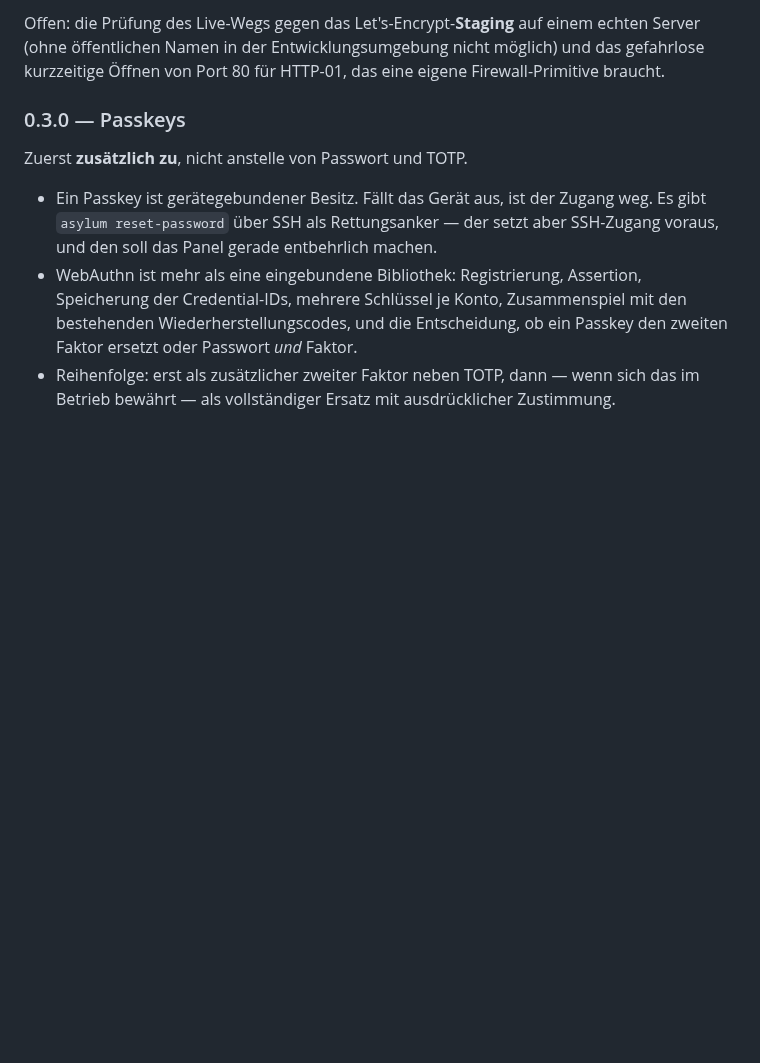
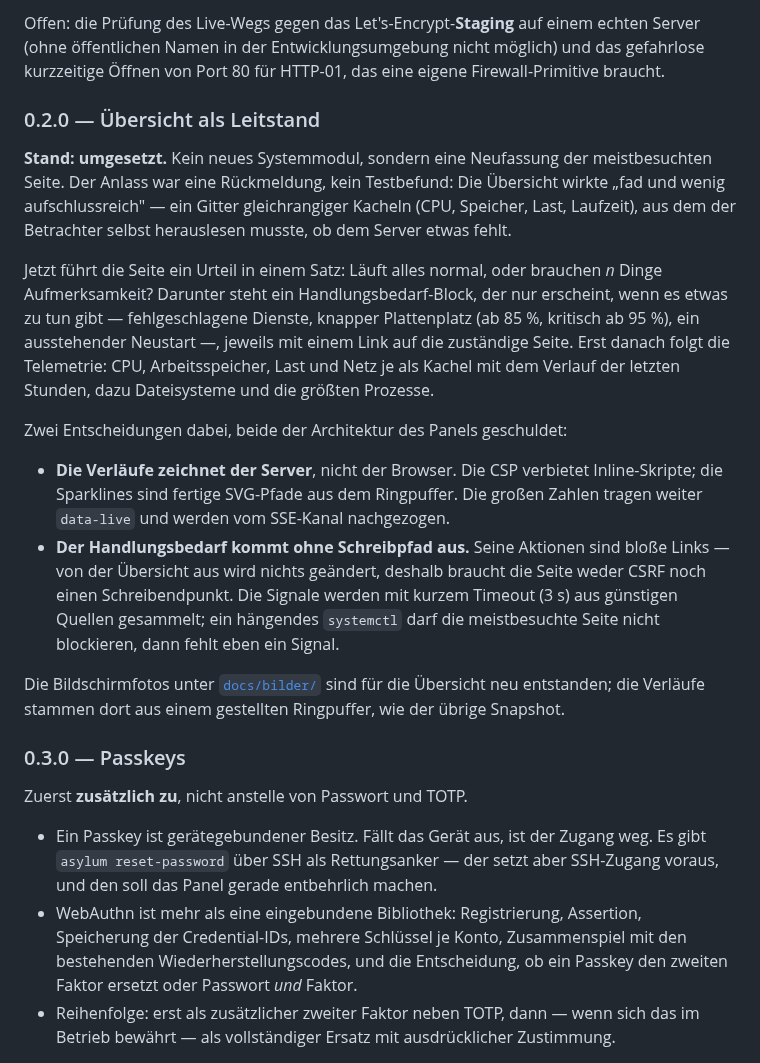
Before and after one commit to philf90/Server-Control-Panel, a Markdown page: docs/06-roadmap.md, the part around the change. Rendered like a GitHub page; blank space fills up the shorter version.

```diff
--- a/docs/06-roadmap.md
+++ b/docs/06-roadmap.md
@@ -393,6 +393,37 @@ echten Server (ohne öffentlichen Namen in der Entwicklungsumgebung nicht
 möglich) und das gefahrlose kurzzeitige Öffnen von Port 80 für HTTP-01, das eine
 eigene Firewall-Primitive braucht.
 
+### 0.2.0 — Übersicht als Leitstand
+
+**Stand: umgesetzt.** Kein neues Systemmodul, sondern eine Neufassung der
+meistbesuchten Seite. Der Anlass war eine Rückmeldung, kein Testbefund: Die
+Übersicht wirkte „fad und wenig aufschlussreich" — ein Gitter gleichrangiger
+Kacheln (CPU, Speicher, Last, Laufzeit), aus dem der Betrachter selbst
+herauslesen musste, ob dem Server etwas fehlt.
+
+Jetzt führt die Seite ein Urteil in einem Satz: Läuft alles normal, oder
+brauchen *n* Dinge Aufmerksamkeit? Darunter steht ein Handlungsbedarf-Block, der
+nur erscheint, wenn es etwas zu tun gibt — fehlgeschlagene Dienste, knapper
+Plattenplatz (ab 85 %, kritisch ab 95 %), ein ausstehender Neustart —, jeweils
+mit einem Link auf die zuständige Seite. Erst danach folgt die Telemetrie: CPU,
+Arbeitsspeicher, Last und Netz je als Kachel mit dem Verlauf der letzten
+Stunden, dazu Dateisysteme und die größten Prozesse.
+
+Zwei Entscheidungen dabei, beide der Architektur des Panels geschuldet:
+
+- **Die Verläufe zeichnet der Server**, nicht der Browser. Die CSP verbietet
+  Inline-Skripte; die Sparklines sind fertige SVG-Pfade aus dem Ringpuffer. Die
+  großen Zahlen tragen weiter `data-live` und werden vom SSE-Kanal nachgezogen.
+- **Der Handlungsbedarf kommt ohne Schreibpfad aus.** Seine Aktionen sind bloße
+  Links — von der Übersicht aus wird nichts geändert, deshalb braucht die Seite
+  weder CSRF noch einen Schreibendpunkt. Die Signale werden mit kurzem Timeout
+  (3 s) aus günstigen Quellen gesammelt; ein hängendes `systemctl` darf die
+  meistbesuchte Seite nicht blockieren, dann fehlt eben ein Signal.
+
+Die Bildschirmfotos unter [`docs/bilder/`](bilder/) sind für die Übersicht neu
+entstanden; die Verläufe stammen dort aus einem gestellten Ringpuffer, wie der
+übrige Snapshot.
+
 ### 0.3.0 — Passkeys
 
 Zuerst **zusätzlich zu**, nicht anstelle von Passwort und TOTP.
```
Also changed, not shown: CHANGELOG.md (+14 -0 lines), README.md (+7 -2 lines), docs/bilder/uebersicht.png.
